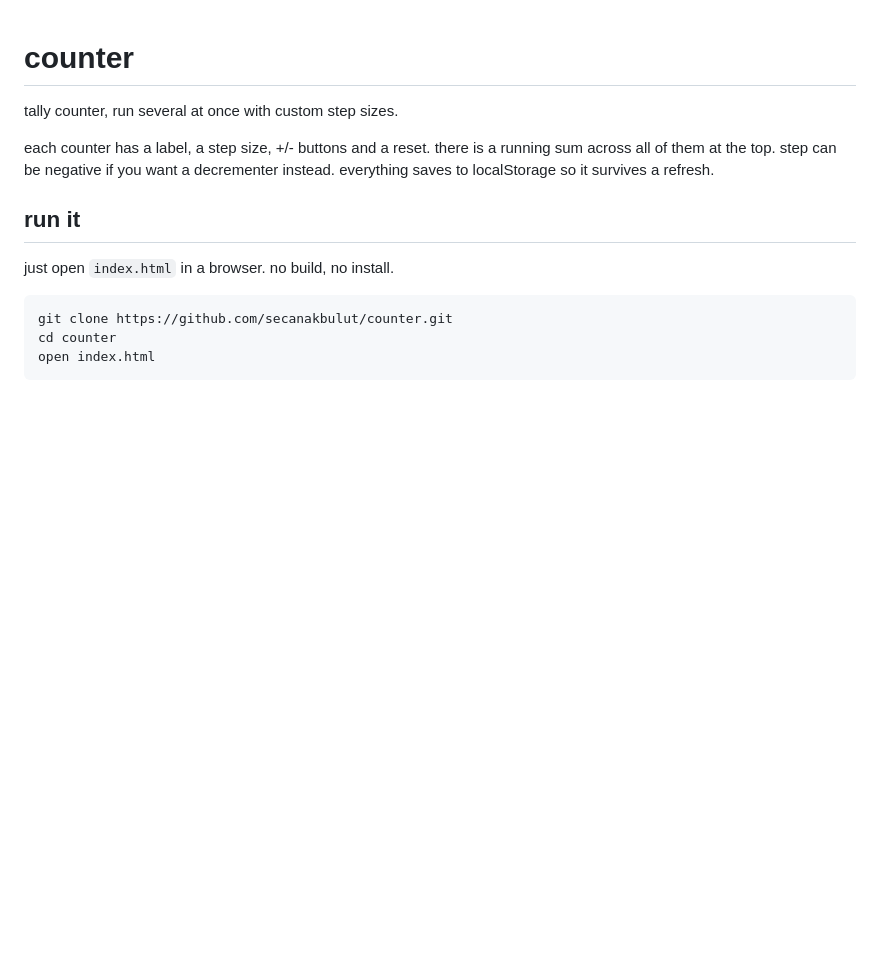
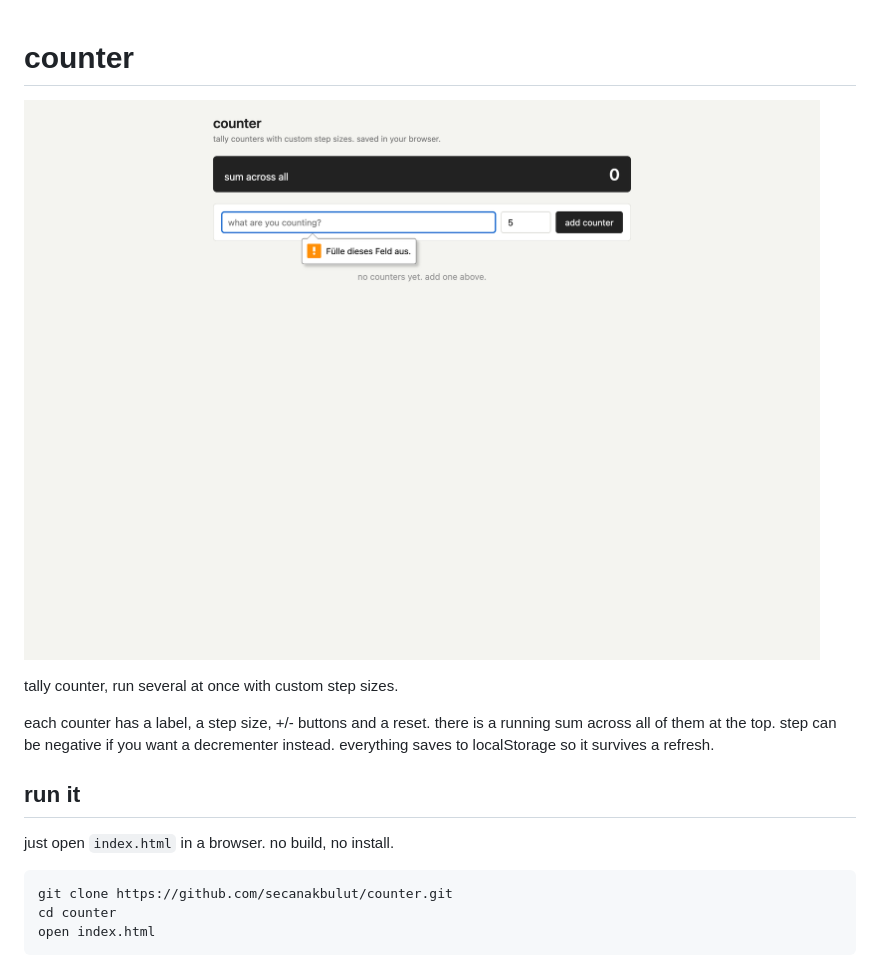
Before and after one commit to secanakbulut/counter, a Markdown page: README.md, the part around the change. Rendered like a GitHub page; pictures changed too: docs/screenshot.png (added); blank space fills up the shorter version.

Commit message:
add screenshots to readme

```diff
--- a/README.md
+++ b/README.md
@@ -1,4 +1,6 @@
 # counter
+
+![](docs/screenshot.png)
 
 tally counter, run several at once with custom step sizes.
 
```
